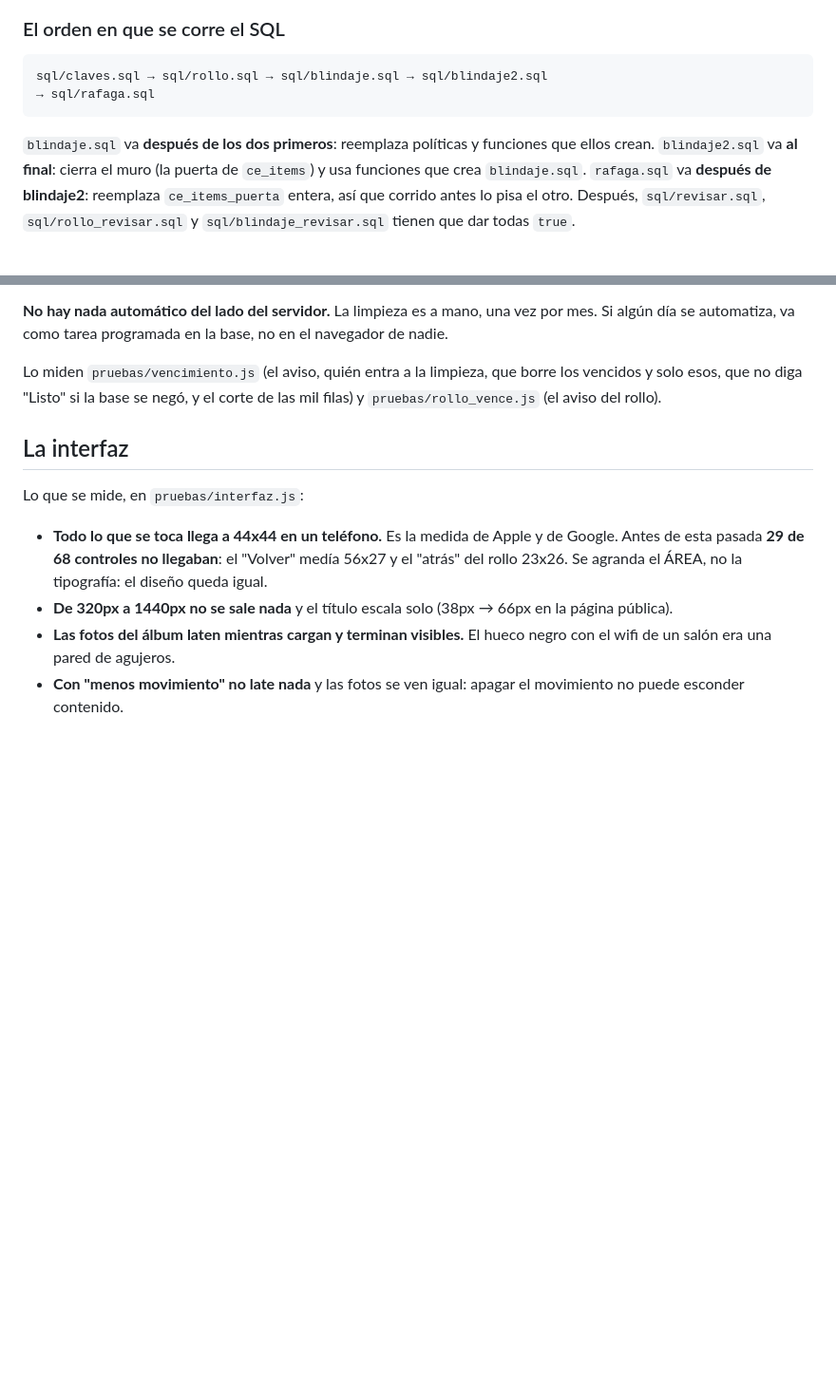
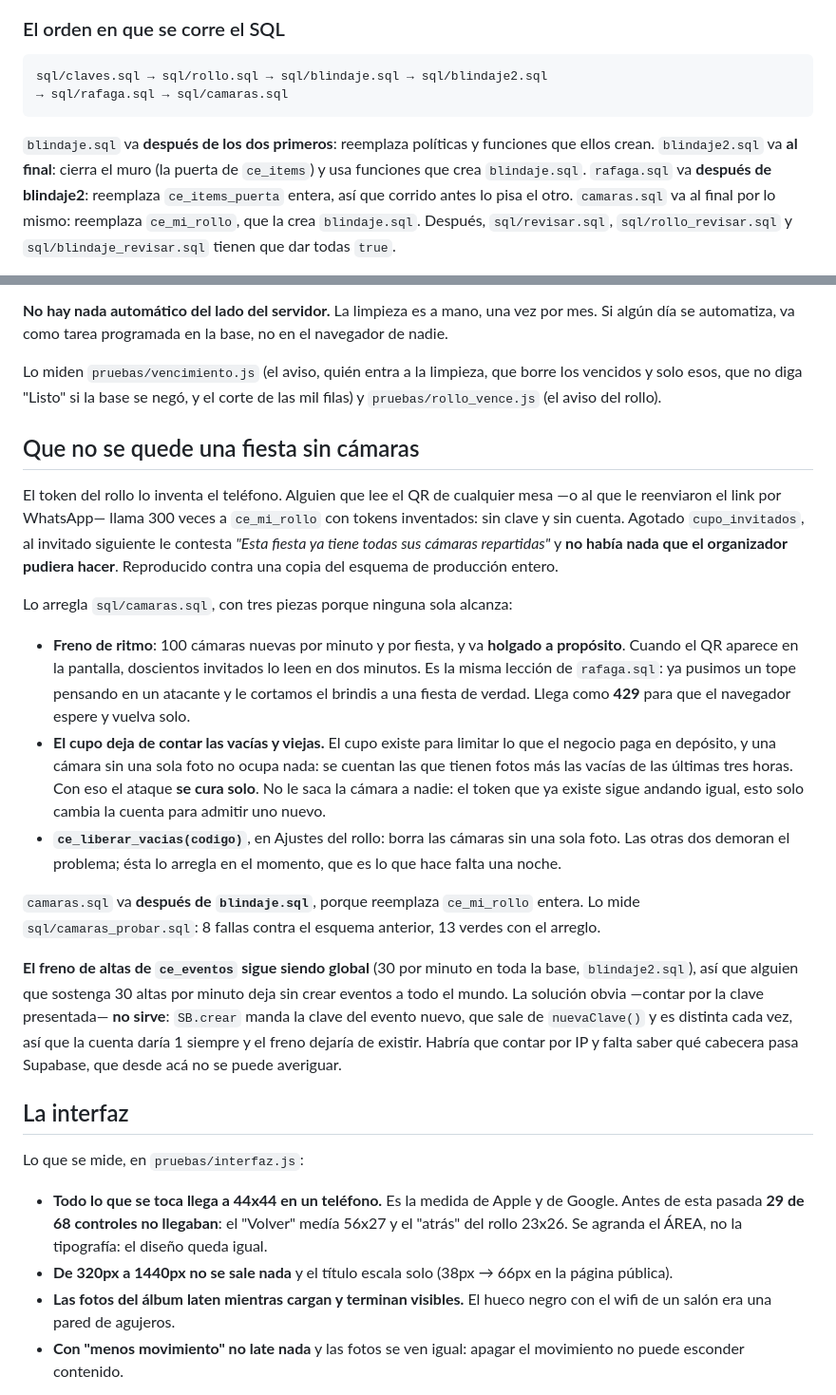
Before and after one commit to clicketernoeventos/Clicketerno, a Markdown page: CLAUDE.md, 2 parts joined by grey strips. Shown at 95% size. Drawn GitHub-style; blank space fills up the shorter version.

```diff
--- a/CLAUDE.md
+++ b/CLAUDE.md
@@ -201,13 +201,14 @@ comparten `pruebas/fakesb.js`, las tablas y el sistema de clave.
 ### El orden en que se corre el SQL
 
     sql/claves.sql → sql/rollo.sql → sql/blindaje.sql → sql/blindaje2.sql
-    → sql/rafaga.sql
+    → sql/rafaga.sql → sql/camaras.sql
 
 `blindaje.sql` va **después de los dos primeros**: reemplaza políticas y
 funciones que ellos crean. `blindaje2.sql` va **al final**: cierra el muro
 (la puerta de `ce_items`) y usa funciones que crea `blindaje.sql`.
 `rafaga.sql` va **después de blindaje2**: reemplaza `ce_items_puerta`
-entera, así que corrido antes lo pisa el otro. Después, `sql/revisar.sql`,
+entera, así que corrido antes lo pisa el otro. `camaras.sql` va al final
+por lo mismo: reemplaza `ce_mi_rollo`, que la crea `blindaje.sql`. Después, `sql/revisar.sql`,
 `sql/rollo_revisar.sql` y `sql/blindaje_revisar.sql` tienen que dar todas
 `true`.
 
@@ -910,6 +942,47 @@ Lo miden `pruebas/vencimiento.js` (el aviso, quién entra a la limpieza, que
 borre los vencidos y solo esos, que no diga "Listo" si la base se negó, y
 el corte de las mil filas) y `pruebas/rollo_vence.js` (el aviso del rollo).
 
+## Que no se quede una fiesta sin cámaras
+
+El token del rollo lo inventa el teléfono. Alguien que lee el QR de
+cualquier mesa —o al que le reenviaron el link por WhatsApp— llama 300
+veces a `ce_mi_rollo` con tokens inventados: sin clave y sin cuenta.
+Agotado `cupo_invitados`, al invitado siguiente le contesta *"Esta fiesta
+ya tiene todas sus cámaras repartidas"* y **no había nada que el
+organizador pudiera hacer**. Reproducido contra una copia del esquema de
+producción entero.
+
+Lo arregla `sql/camaras.sql`, con tres piezas porque ninguna sola alcanza:
+
+- **Freno de ritmo**: 100 cámaras nuevas por minuto y por fiesta, y va
+  **holgado a propósito**. Cuando el QR aparece en la pantalla, doscientos
+  invitados lo leen en dos minutos. Es la misma lección de `rafaga.sql`:
+  ya pusimos un tope pensando en un atacante y le cortamos el brindis a
+  una fiesta de verdad. Llega como **429** para que el navegador espere y
+  vuelva solo.
+- **El cupo deja de contar las vacías y viejas.** El cupo existe para
+  limitar lo que el negocio paga en depósito, y una cámara sin una sola
+  foto no ocupa nada: se cuentan las que tienen fotos más las vacías de
+  las últimas tres horas. Con eso el ataque **se cura solo**. No le saca
+  la cámara a nadie: el token que ya existe sigue andando igual, esto solo
+  cambia la cuenta para admitir uno nuevo.
+- **`ce_liberar_vacias(codigo)`**, en Ajustes del rollo: borra las cámaras
+  sin una sola foto. Las otras dos demoran el problema; ésta lo arregla en
+  el momento, que es lo que hace falta una noche.
+
+`camaras.sql` va **después de `blindaje.sql`**, porque reemplaza
+`ce_mi_rollo` entera. Lo mide `sql/camaras_probar.sql`: 8 fallas contra el
+esquema anterior, 13 verdes con el arreglo.
+
+**El freno de altas de `ce_eventos` sigue siendo global** (30 por minuto
+en toda la base, `blindaje2.sql`), así que alguien que sostenga 30 altas
+por minuto deja sin crear eventos a todo el mundo. La solución obvia
+—contar por la clave presentada— **no sirve**: `SB.crear` manda la clave
+del evento nuevo, que sale de `nuevaClave()` y es distinta cada vez, así
+que la cuenta daría 1 siempre y el freno dejaría de existir. Habría que
+contar por IP y falta saber qué cabecera pasa Supabase, que desde acá no
+se puede averiguar.
+
 ## La interfaz
 
 Lo que se mide, en `pruebas/interfaz.js`:
```
Also changed, not shown: other parts of CLAUDE.md (+31 -0 lines).
